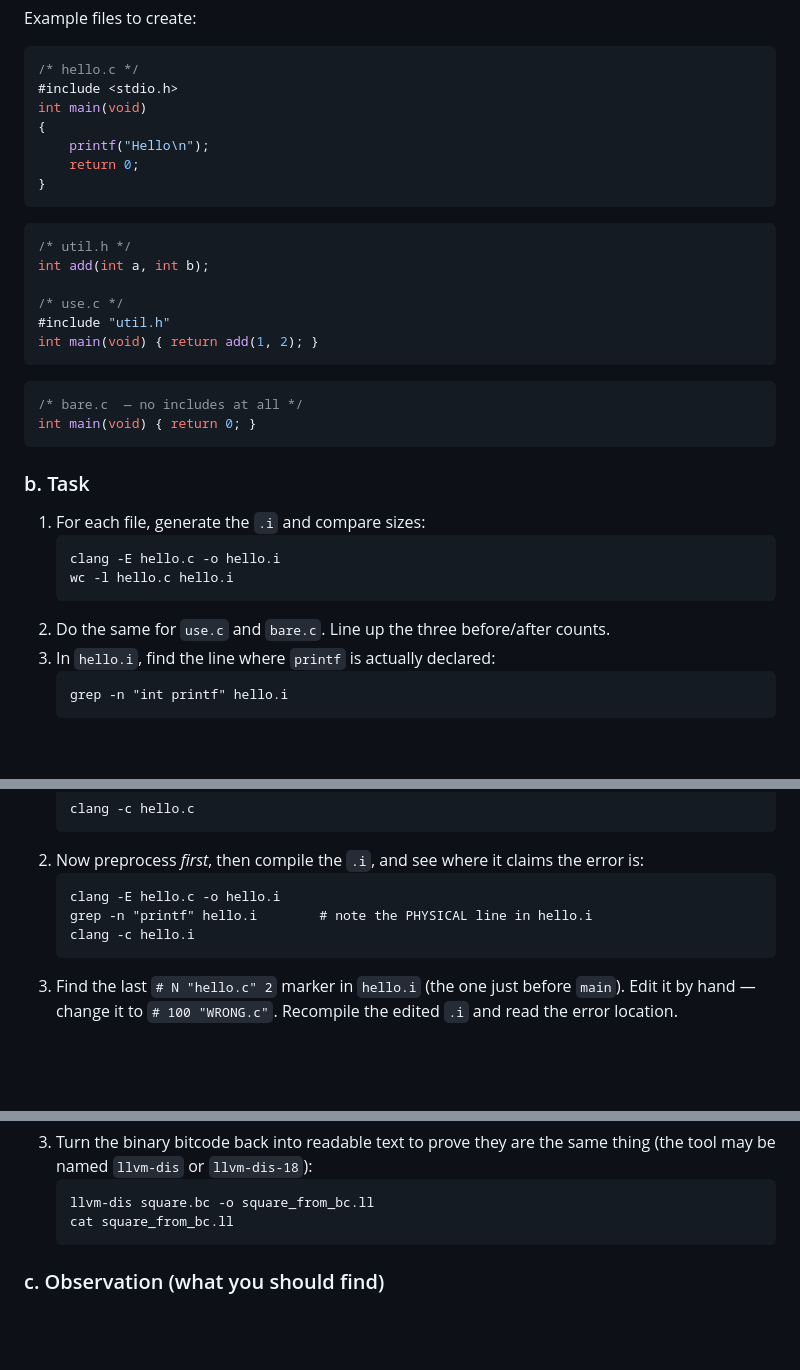
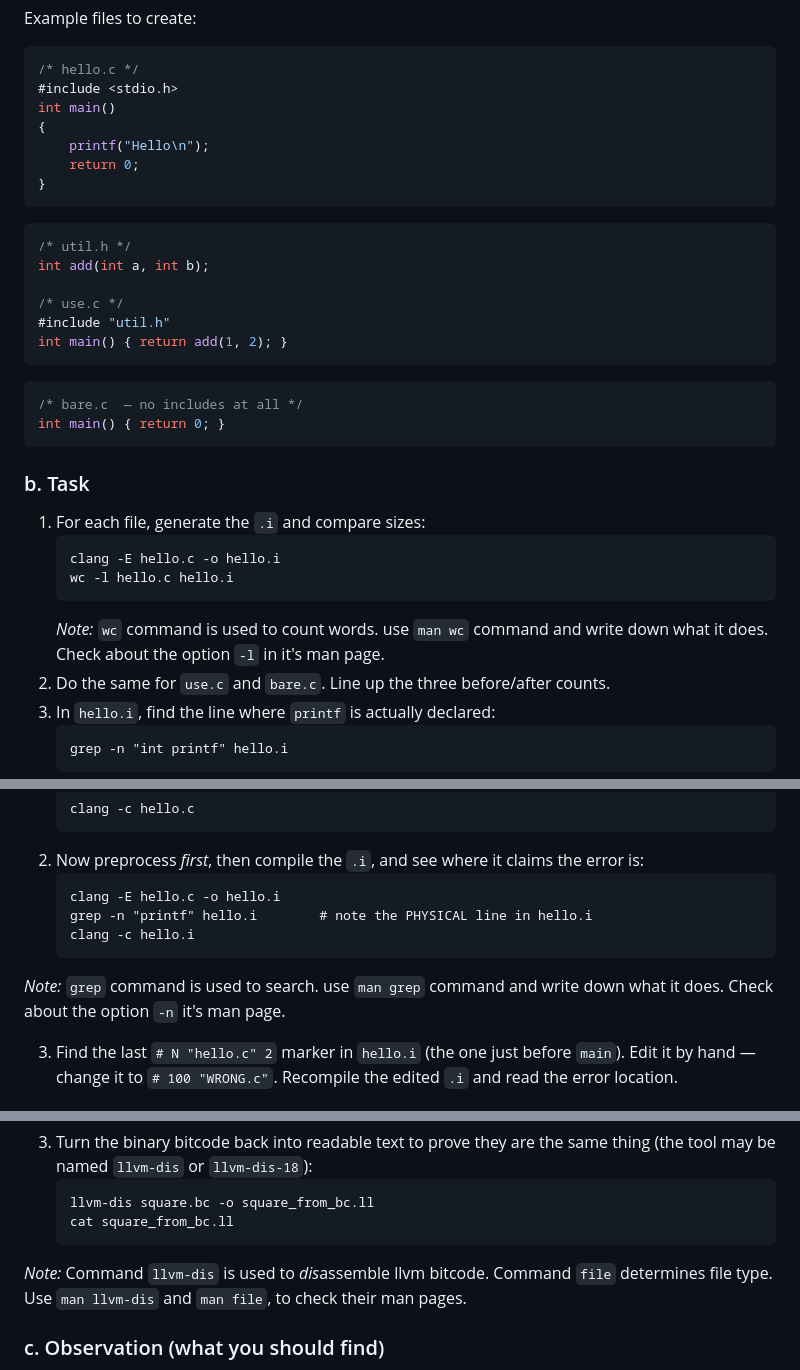
Before and after one commit to aikaryashala/june1st2026, a Markdown page: docs/task4/compilation_intermediate_files_worksheet.md, 3 parts joined by grey strips. Rendered like a GitHub page; blank space fills up the shorter version.

Commit message:
added Note for new commands

````diff
--- a/docs/task4/compilation_intermediate_files_worksheet.md
+++ b/docs/task4/compilation_intermediate_files_worksheet.md
@@ -57,7 +57,7 @@ Example files to create:
 ```c
 /* hello.c */
 #include <stdio.h>
-int main(void)
+int main()
 {
     printf("Hello\n");
     return 0;
@@ -70,12 +70,12 @@ int add(int a, int b);
 
 /* use.c */
 #include "util.h"
-int main(void) { return add(1, 2); }
+int main() { return add(1, 2); }
 ```
 
 ```c
 /* bare.c  — no includes at all */
-int main(void) { return 0; }
+int main() { return 0; }
 ```
 
 ### b. Task
@@ -85,6 +85,7 @@ int main(void) { return 0; }
    clang -E hello.c -o hello.i
    wc -l hello.c hello.i
    ```
+   *Note:* `wc` command is used to count words. use `man wc` command and write down what it does. Check about the option `-l` in it's man page.
 2. Do the same for `use.c` and `bare.c`. Line up the three before/after counts.
 3. In `hello.i`, find the line where `printf` is actually declared:
    ```
@@ -164,6 +165,8 @@ The flags (optional) are hints:
    grep -n "printf" hello.i        # note the PHYSICAL line in hello.i
    clang -c hello.i
    ```
+  *Note:* `grep` command is used to search. use `man grep` command and write down what it does. Check about the option `-n` it's man page.
+
 3. Find the last `# N "hello.c" 2` marker in `hello.i` (the one just before
    `main`). Edit it by hand — change it to `# 100 "WRONG.c"`. Recompile the
    edited `.i` and read the error location.
@@ -224,6 +227,7 @@ int square(int n) { return n * n; }
    llvm-dis square.bc -o square_from_bc.ll
    cat square_from_bc.ll
    ```
+  *Note:* Command `llvm-dis` is used to *dis*assemble llvm bitcode. Command `file` determines file type. Use `man llvm-dis` and `man file`, to check their man pages.
 
 ### c. Observation (what you should find)
 
````
